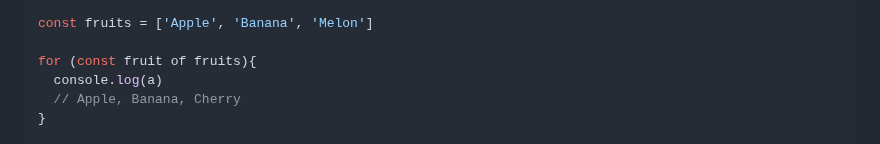
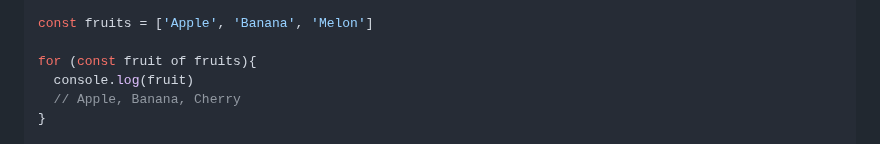
Before and after one commit to KyoJin-Hwang/front-javascript-study, a Markdown page: JS_Operator/README.md, the part around the change. Drawn GitHub-style.

```diff
--- a/JS_Operator/README.md
+++ b/JS_Operator/README.md
@@ -437,7 +437,7 @@ for(let i = 9; i > -1; i -= 1 ){
 const fruits = ['Apple', 'Banana', 'Melon']
 
 for (const fruit of fruits){
-  console.log(a)
+  console.log(fruit)
   // Apple, Banana, Cherry
 }
 
```
